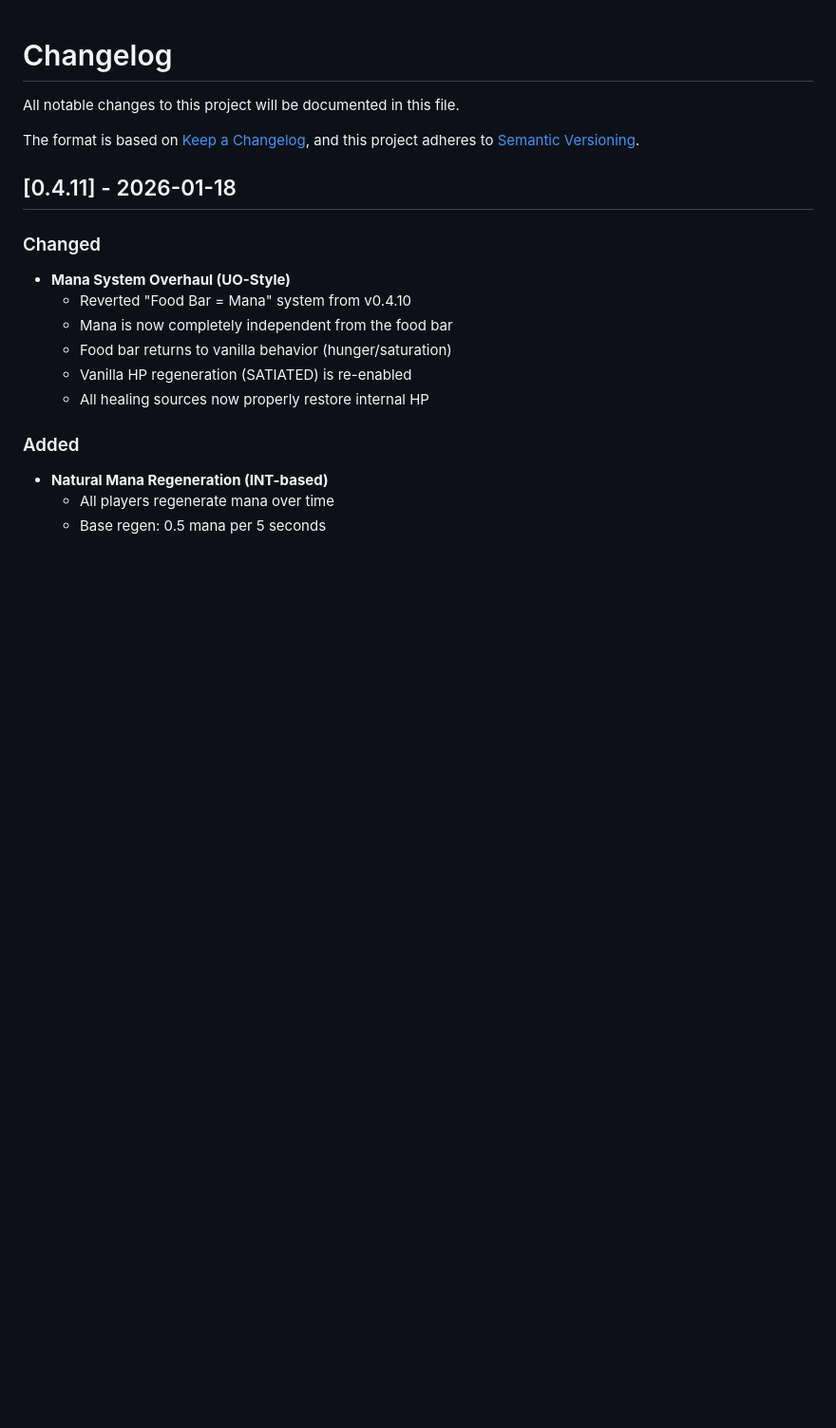
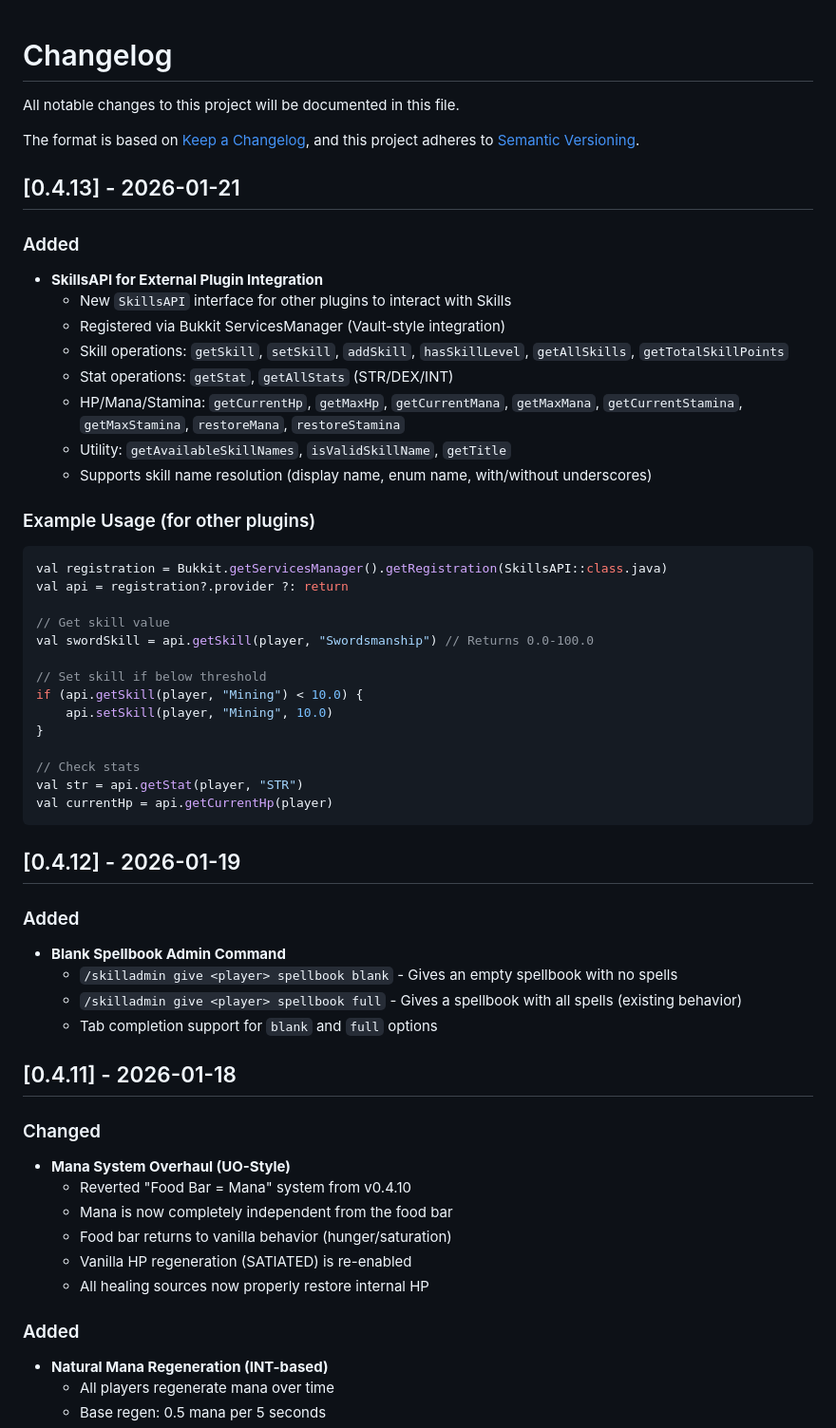
Before and after one commit to 0x48lab/skills, a Markdown page: CHANGELOG.md, the part around the change. Shown at 95% size. Drawn GitHub-style; blank space fills up the shorter version.

````diff
--- a/CHANGELOG.md
+++ b/CHANGELOG.md
@@ -4,6 +4,44 @@ All notable changes to this project will be documented in this file.
 
 The format is based on [Keep a Changelog](https://keepachangelog.com/en/1.0.0/),
 and this project adheres to [Semantic Versioning](https://semver.org/spec/v2.0.0.html).
+
+## [0.4.13] - 2026-01-21
+
+### Added
+- **SkillsAPI for External Plugin Integration**
+  - New `SkillsAPI` interface for other plugins to interact with Skills
+  - Registered via Bukkit ServicesManager (Vault-style integration)
+  - Skill operations: `getSkill`, `setSkill`, `addSkill`, `hasSkillLevel`, `getAllSkills`, `getTotalSkillPoints`
+  - Stat operations: `getStat`, `getAllStats` (STR/DEX/INT)
+  - HP/Mana/Stamina: `getCurrentHp`, `getMaxHp`, `getCurrentMana`, `getMaxMana`, `getCurrentStamina`, `getMaxStamina`, `restoreMana`, `restoreStamina`
+  - Utility: `getAvailableSkillNames`, `isValidSkillName`, `getTitle`
+  - Supports skill name resolution (display name, enum name, with/without underscores)
+
+### Example Usage (for other plugins)
+```kotlin
+val registration = Bukkit.getServicesManager().getRegistration(SkillsAPI::class.java)
+val api = registration?.provider ?: return
+
+// Get skill value
+val swordSkill = api.getSkill(player, "Swordsmanship") // Returns 0.0-100.0
+
+// Set skill if below threshold
+if (api.getSkill(player, "Mining") < 10.0) {
+    api.setSkill(player, "Mining", 10.0)
+}
+
+// Check stats
+val str = api.getStat(player, "STR")
+val currentHp = api.getCurrentHp(player)
+```
+
+## [0.4.12] - 2026-01-19
+
+### Added
+- **Blank Spellbook Admin Command**
+  - `/skilladmin give <player> spellbook blank` - Gives an empty spellbook with no spells
+  - `/skilladmin give <player> spellbook full` - Gives a spellbook with all spells (existing behavior)
+  - Tab completion support for `blank` and `full` options
 
 ## [0.4.11] - 2026-01-18
 
````
Also changed, not shown: CLAUDE.md (+73 -0 lines).
